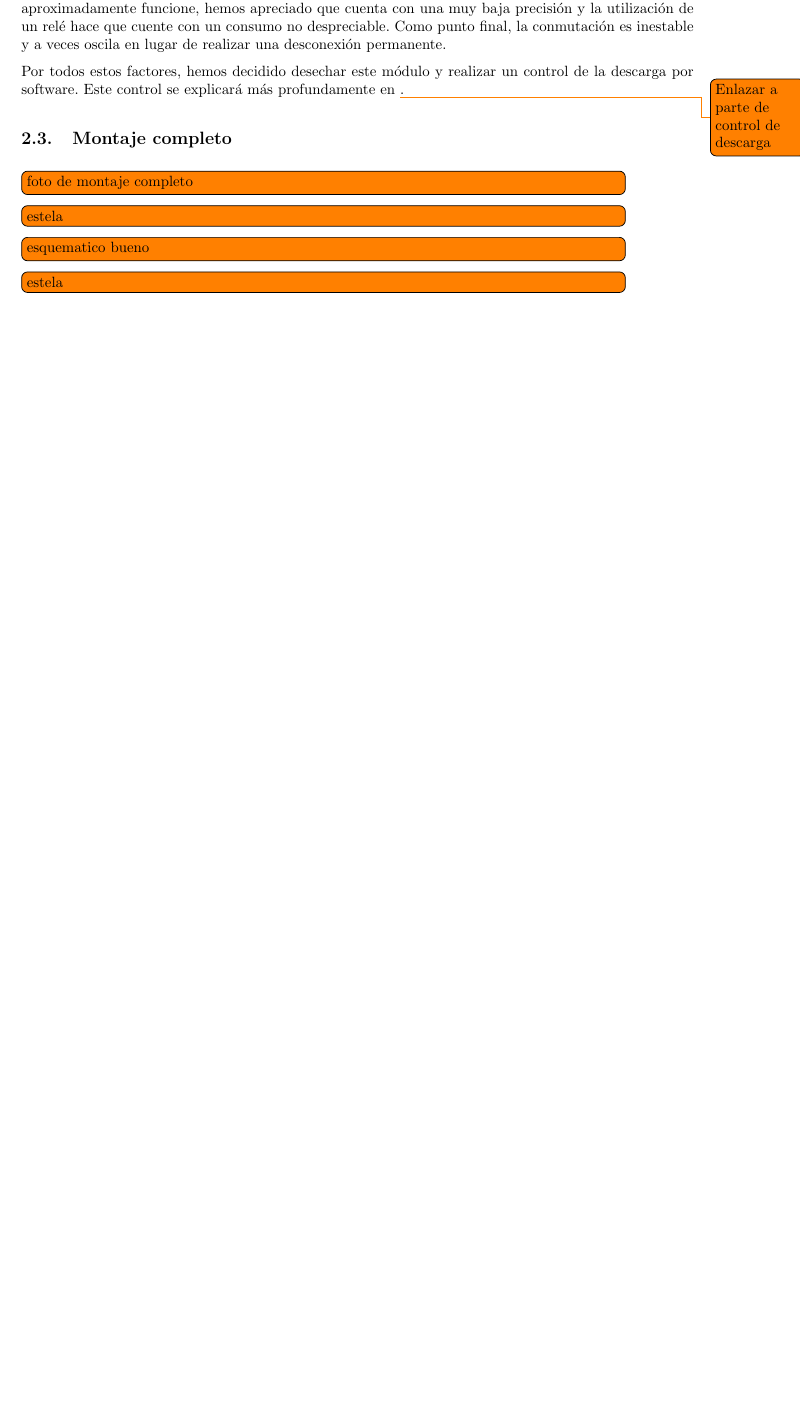
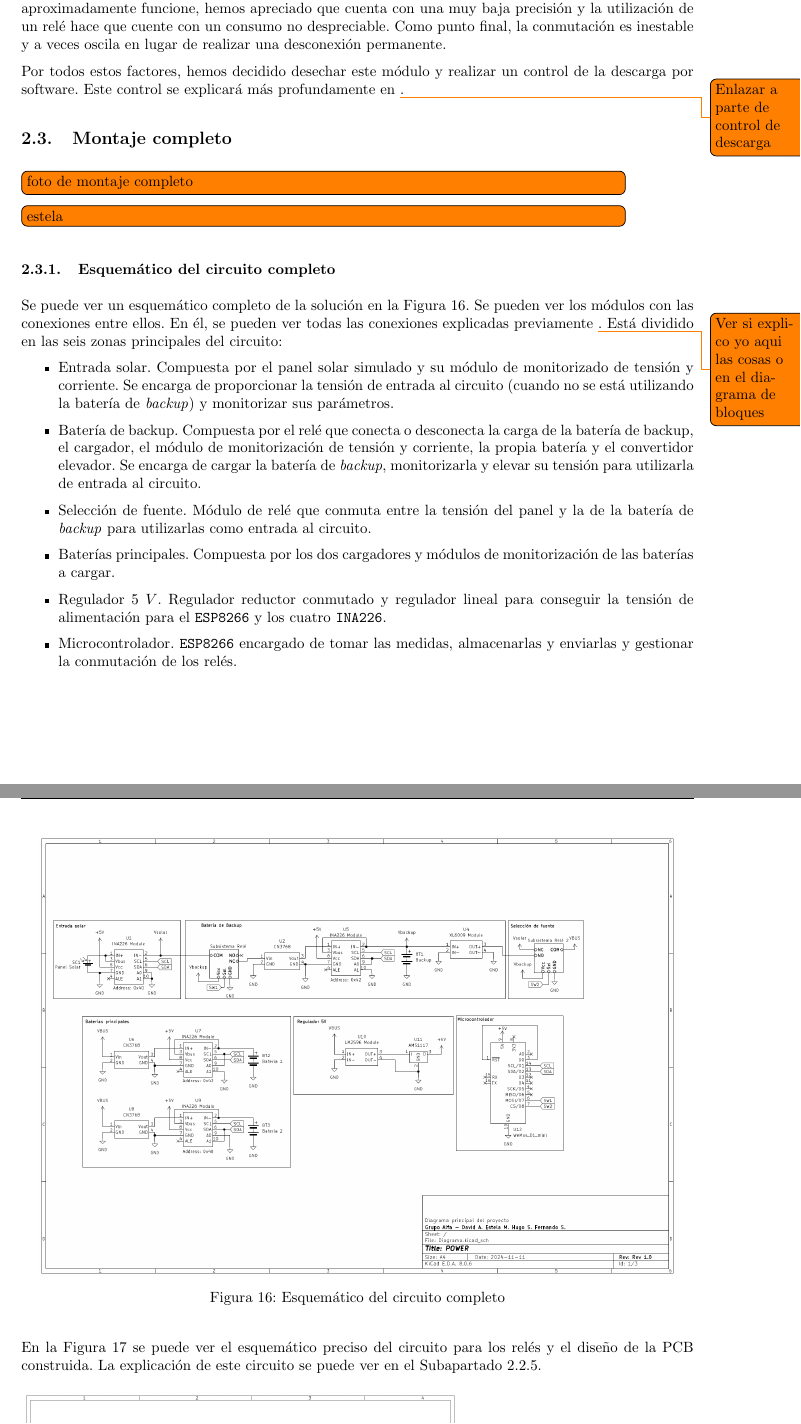
Before and after one commit to David-Andrino/iot-power, a LaTeX document (memoria/main.tex, which reads memoria/files/2-Hardware/Montaje/esquematico.tex): part of page 15 of 20 before the commit and two parts of pages 15 and 16 of 21 after it, the two joined at a grey line, cut so that both start at the same text, the shorter picture padded with empty space. Compiled offline with pdfLaTeX.

Commit message:
Montaje/esquematico.tex

```diff
--- a/memoria/files/2-Hardware/Montaje/esquematico.tex
+++ b/memoria/files/2-Hardware/Montaje/esquematico.tex
@@ -1 +1,20 @@
-\todo[inline, inlinewidth=0.9\textwidth]{esquematico bueno}
+\subsubsection{Esquemático del circuito completo}
+
+Se puede ver un esquemático completo de la solución en la \autoref{fig:hardware/esquematicoCompleto}. Se pueden ver los módulos con las conexiones entre ellos. En él, se pueden ver todas las conexiones explicadas previamente \todo{Ver si explico yo aqui las cosas o en el diagrama de bloques}. Está dividido en las seis zonas principales del circuito:
+\begin{itemize}
+    \item Entrada solar. Compuesta por el panel solar simulado y su módulo de monitorizado de tensión y corriente. Se encarga de proporcionar la tensión de entrada al circuito (cuando no se está utilizando la batería de \textit{backup}) y monitorizar sus parámetros.
+    \item Batería de backup. Compuesta por el relé que conecta o desconecta la carga de la batería de backup, el cargador, el módulo de monitorización de tensión y corriente, la propia batería y el convertidor elevador. Se encarga de cargar la batería de \textit{backup}, monitorizarla y elevar su tensión para utilizarla de entrada al circuito.
+    \item Selección de fuente. Módulo de relé que conmuta entre la tensión del panel y la de la batería de \textit{backup} para utilizarlas como entrada al circuito.
+    \item Baterías principales. Compuesta por los dos cargadores y módulos de monitorización de las baterías a cargar.
+    \item Regulador $5\ V$. Regulador reductor conmutado y regulador lineal para conseguir la tensión de alimentación para el \texttt{ESP8266} y los cuatro \texttt{INA226}.
+    \item Microcontrolador. \texttt{ESP8266} encargado de tomar las medidas, almacenarlas y enviarlas y gestionar la conmutación de los relés.
+\end{itemize}
+
+\begin{figure}[H]
+    \centering
+    \includegraphics[width=0.95\textwidth]{images/2-hardware/esquematicoCircuito.png}
+    \caption{Esquemático del circuito completo}
+    \label{fig:hardware/esquematicoCompleto}
+\end{figure}
+
+En la \autoref{fig:hardware/esquematicoReles} se puede ver el esquemático preciso del circuito para los relés y el diseño de la PCB construida. La explicación de este circuito se puede ver en el \autoref{subsubsec:hardware/circuito-reles}.
```
Also changed, not shown: memoria/files/2-Hardware/Modulos/reles.tex (+1 -1 lines), memoria/images/2-hardware/circuitoCompleto.png (deleted), memoria/images/2-hardware/esquematicoCircuito.png (added), memoria/images/2-hardware/esquematicoReles.png (added), memoria/images/2-hardware/pcbReles.png (added), memoria/files/2-Hardware/Montaje/esquematico.tex (15 more changed lines).
